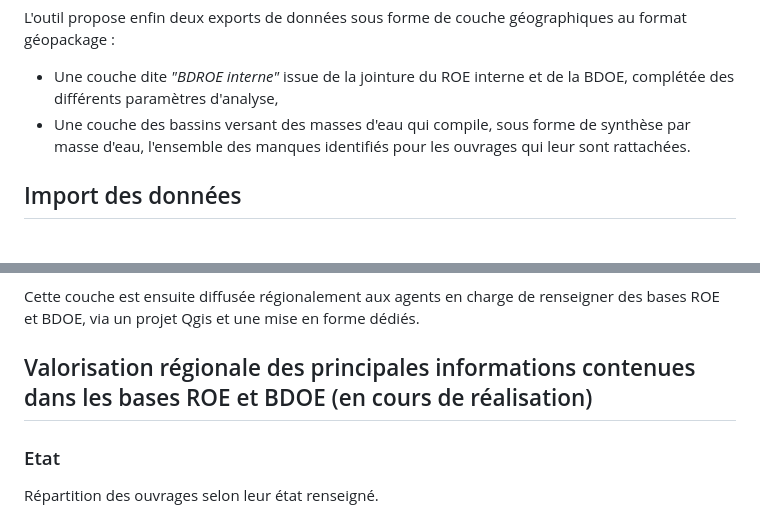
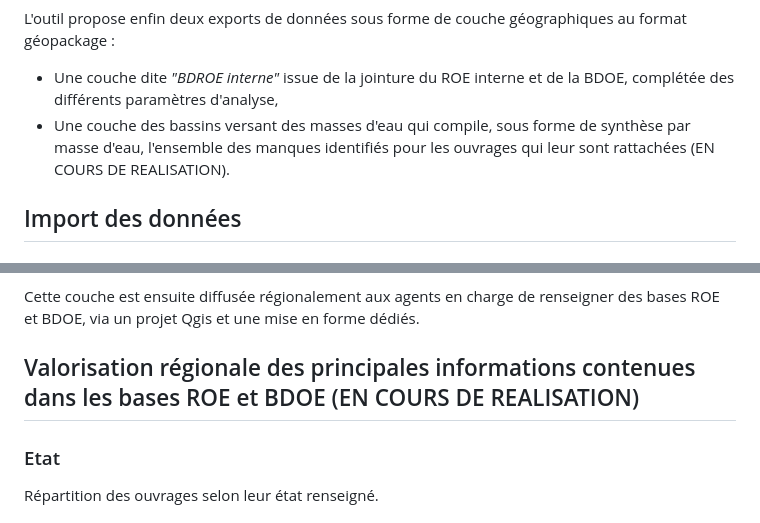
Before and after one commit to josselinbarry/geobs, a Markdown page: README.md, 2 parts joined by grey strips. GitHub-like rendering.

```diff
--- a/README.md
+++ b/README.md
@@ -22,7 +22,7 @@ Deux dernières analyses, plus secondaires, viennent compléter ces premiers él
 
 L'outil propose enfin deux exports de données sous forme de couche géographiques au format géopackage :
 - Une couche dite *"BDROE interne"* issue de la jointure du ROE interne et de la BDOE, complétée des différents paramètres d'analyse,
-- Une couche des bassins versant des masses d'eau qui compile, sous forme de synthèse par masse d'eau, l'ensemble des manques identifiés pour les ouvrages qui leur sont rattachées.
+- Une couche des bassins versant des masses d'eau qui compile, sous forme de synthèse par masse d'eau, l'ensemble des manques identifiés pour les ouvrages qui leur sont rattachées (EN COURS DE REALISATION).
 
 ## Import des données
 
@@ -150,7 +150,7 @@ L'outil permet enfin d'exporter une couche de la "BDROE interne" au format géop
 
 Cette couche est ensuite diffusée régionalement aux agents en charge de renseigner des bases ROE et BDOE, via un projet Qgis et une mise en forme dédiés.
 
-## Valorisation régionale des principales informations contenues dans les bases ROE et BDOE (en cours de réalisation)
+## Valorisation régionale des principales informations contenues dans les bases ROE et BDOE (EN COURS DE REALISATION)
 
 ### Etat
 
```
Also changed, not shown: other parts of README.md (+2 -2 lines).
